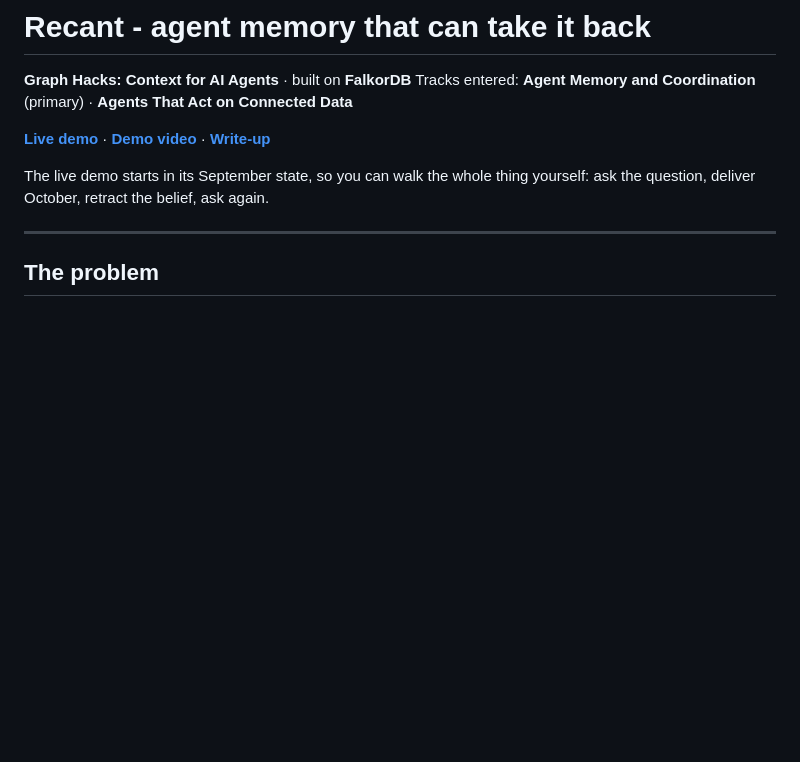
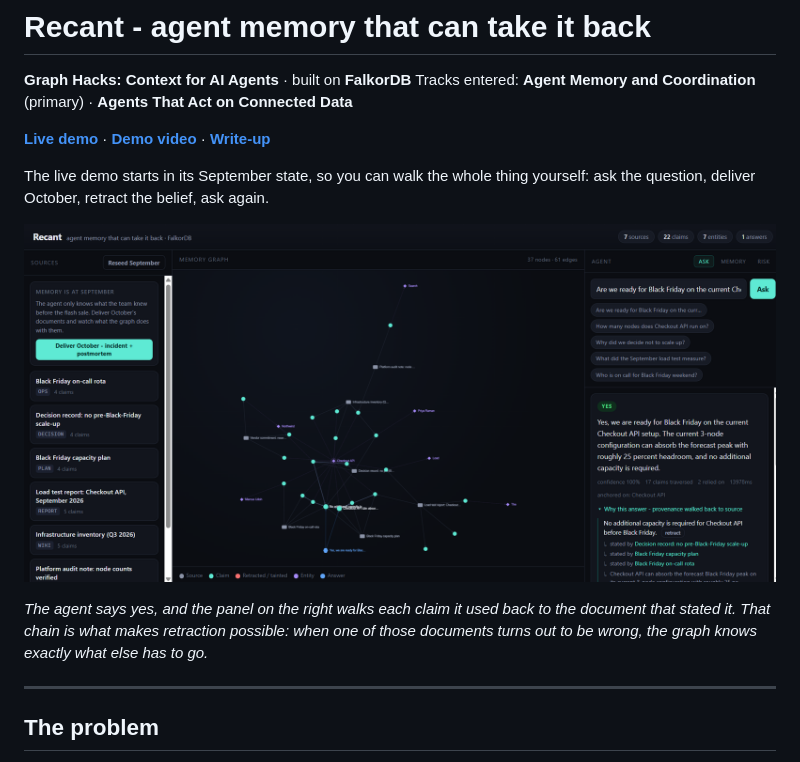
Before and after one commit to imarpanpatra/recant, a Markdown page: README.md, the part around the change. GitHub-like rendering; pictures changed too: assets/home.png (added); blank space fills up the shorter version.

Commit message:
Add a screenshot of the provenance panel

```diff
--- a/README.md
+++ b/README.md
@@ -7,6 +7,13 @@ Tracks entered: **Agent Memory and Coordination** (primary) · **Agents That Act
 
 The live demo starts in its September state, so you can walk the whole thing
 yourself: ask the question, deliver October, retract the belief, ask again.
+
+![Recant answering a question, with every claim traced back to the document that asserted it](assets/home.png)
+
+*The agent says yes, and the panel on the right walks each claim it used back to
+the document that stated it. That chain is what makes retraction possible: when
+one of those documents turns out to be wrong, the graph knows exactly what else
+has to go.*
 
 ---
 
```
